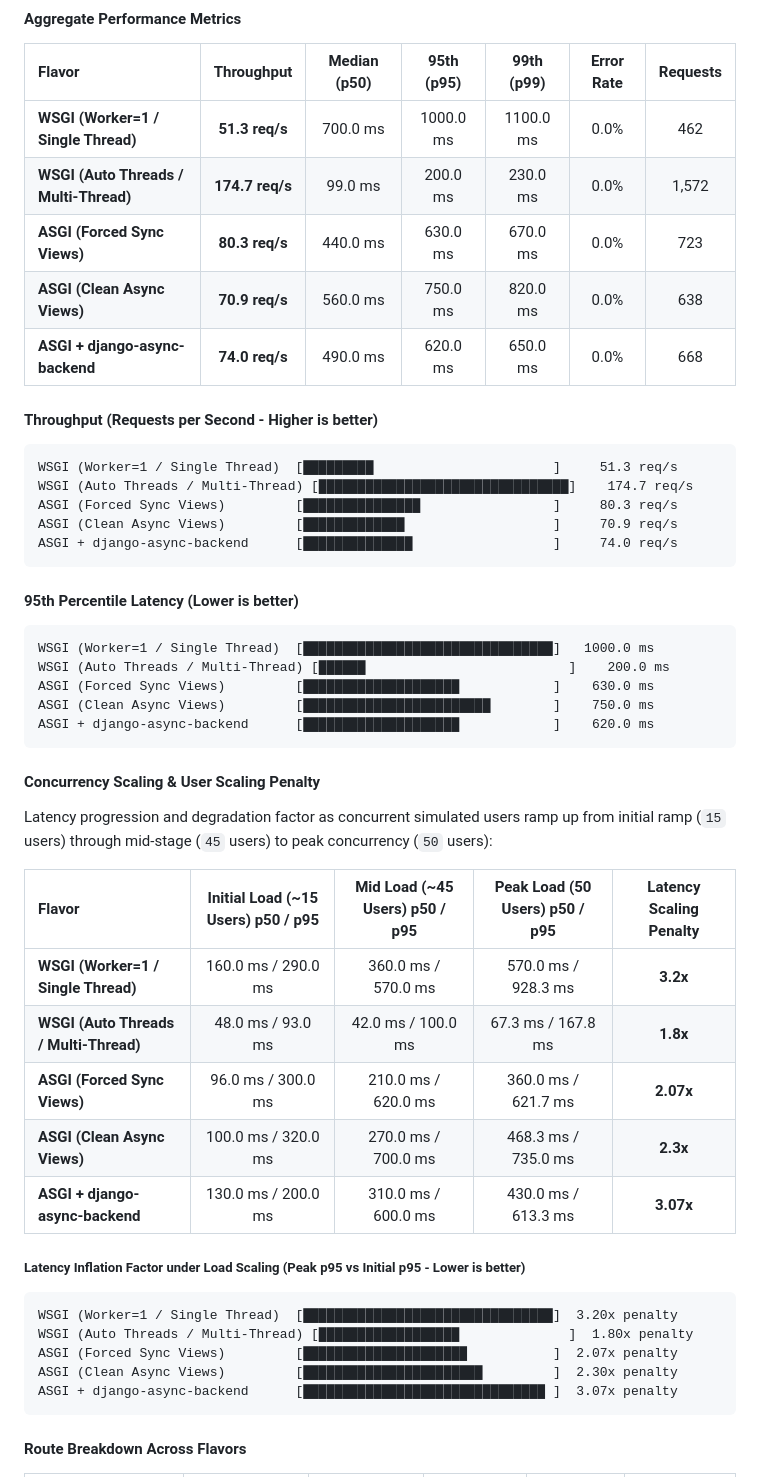
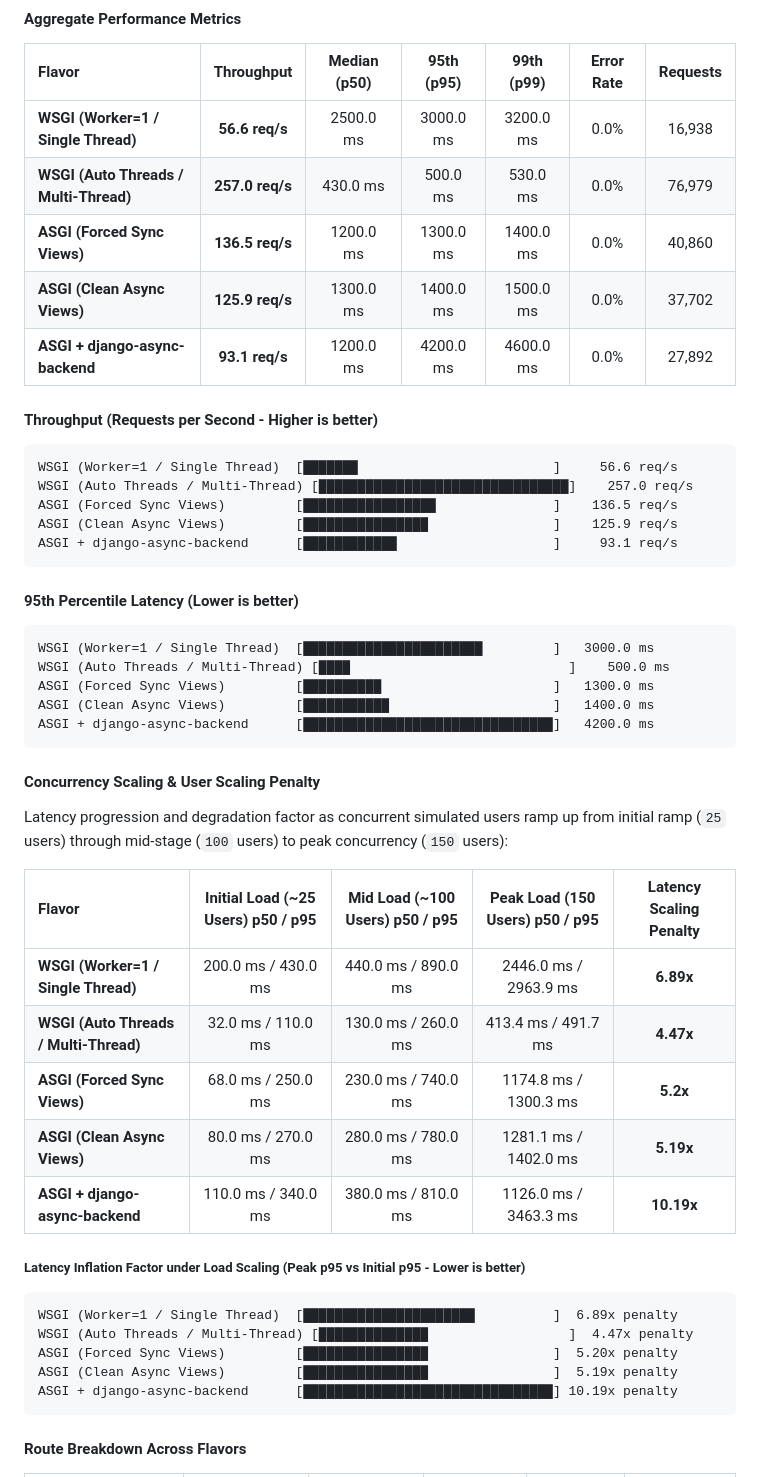
Before and after one commit to django-hurricane/django-hurricane-bench, a Markdown page: README.md, the part around one of its changes. Drawn GitHub-style.

Commit message:
docs(bench): update benchmark results for django-hurricane==2.0.0rc1 [skip ci]

````diff
--- a/README.md
+++ b/README.md
@@ -119,48 +119,48 @@ The GitHub Actions runner executes each flavor sequentially, writes artifact rep
 #### Aggregate Performance Metrics
 | Flavor | Throughput | Median (p50) | 95th (p95) | 99th (p99) | Error Rate | Requests |
 | :--- | :---: | :---: | :---: | :---: | :---: | :---: |
-| **WSGI (Worker=1 / Single Thread)** | **51.3 req/s** | 700.0 ms | 1000.0 ms | 1100.0 ms | 0.0% | 462 |
-| **WSGI (Auto Threads / Multi-Thread)** | **174.7 req/s** | 99.0 ms | 200.0 ms | 230.0 ms | 0.0% | 1,572 |
-| **ASGI (Forced Sync Views)** | **80.3 req/s** | 440.0 ms | 630.0 ms | 670.0 ms | 0.0% | 723 |
-| **ASGI (Clean Async Views)** | **70.9 req/s** | 560.0 ms | 750.0 ms | 820.0 ms | 0.0% | 638 |
-| **ASGI + django-async-backend** | **74.0 req/s** | 490.0 ms | 620.0 ms | 650.0 ms | 0.0% | 668 |
+| **WSGI (Worker=1 / Single Thread)** | **56.6 req/s** | 2500.0 ms | 3000.0 ms | 3200.0 ms | 0.0% | 16,938 |
+| **WSGI (Auto Threads / Multi-Thread)** | **257.0 req/s** | 430.0 ms | 500.0 ms | 530.0 ms | 0.0% | 76,979 |
+| **ASGI (Forced Sync Views)** | **136.5 req/s** | 1200.0 ms | 1300.0 ms | 1400.0 ms | 0.0% | 40,860 |
+| **ASGI (Clean Async Views)** | **125.9 req/s** | 1300.0 ms | 1400.0 ms | 1500.0 ms | 0.0% | 37,702 |
+| **ASGI + django-async-backend** | **93.1 req/s** | 1200.0 ms | 4200.0 ms | 4600.0 ms | 0.0% | 27,892 |
 
 #### Throughput (Requests per Second - Higher is better)
 ```text
-WSGI (Worker=1 / Single Thread)  [█████████                       ]     51.3 req/s
-WSGI (Auto Threads / Multi-Thread) [████████████████████████████████]    174.7 req/s
-ASGI (Forced Sync Views)         [███████████████                 ]     80.3 req/s
-ASGI (Clean Async Views)         [█████████████                   ]     70.9 req/s
-ASGI + django-async-backend      [██████████████                  ]     74.0 req/s
+WSGI (Worker=1 / Single Thread)  [███████                         ]     56.6 req/s
+WSGI (Auto Threads / Multi-Thread) [████████████████████████████████]    257.0 req/s
+ASGI (Forced Sync Views)         [█████████████████               ]    136.5 req/s
+ASGI (Clean Async Views)         [████████████████                ]    125.9 req/s
+ASGI + django-async-backend      [████████████                    ]     93.1 req/s
 ```
 
 #### 95th Percentile Latency (Lower is better)
 ```text
-WSGI (Worker=1 / Single Thread)  [████████████████████████████████]   1000.0 ms
-WSGI (Auto Threads / Multi-Thread) [██████                          ]    200.0 ms
-ASGI (Forced Sync Views)         [████████████████████            ]    630.0 ms
-ASGI (Clean Async Views)         [████████████████████████        ]    750.0 ms
-ASGI + django-async-backend      [████████████████████            ]    620.0 ms
+WSGI (Worker=1 / Single Thread)  [███████████████████████         ]   3000.0 ms
+WSGI (Auto Threads / Multi-Thread) [████                            ]    500.0 ms
+ASGI (Forced Sync Views)         [██████████                      ]   1300.0 ms
+ASGI (Clean Async Views)         [███████████                     ]   1400.0 ms
+ASGI + django-async-backend      [████████████████████████████████]   4200.0 ms
 ```
 
 #### Concurrency Scaling & User Scaling Penalty
-Latency progression and degradation factor as concurrent simulated users ramp up from initial ramp (`15` users) through mid-stage (`45` users) to peak concurrency (`50` users):
+Latency progression and degradation factor as concurrent simulated users ramp up from initial ramp (`25` users) through mid-stage (`100` users) to peak concurrency (`150` users):
 
-| Flavor | Initial Load (~15 Users) p50 / p95 | Mid Load (~45 Users) p50 / p95 | Peak Load (50 Users) p50 / p95 | Latency Scaling Penalty |
+| Flavor | Initial Load (~25 Users) p50 / p95 | Mid Load (~100 Users) p50 / p95 | Peak Load (150 Users) p50 / p95 | Latency Scaling Penalty |
 | :--- | :---: | :---: | :---: | :---: |
-| **WSGI (Worker=1 / Single Thread)** | 160.0 ms / 290.0 ms | 360.0 ms / 570.0 ms | 570.0 ms / 928.3 ms | **3.2x** |
-| **WSGI (Auto Threads / Multi-Thread)** | 48.0 ms / 93.0 ms | 42.0 ms / 100.0 ms | 67.3 ms / 167.8 ms | **1.8x** |
-| **ASGI (Forced Sync Views)** | 96.0 ms / 300.0 ms | 210.0 ms / 620.0 ms | 360.0 ms / 621.7 ms | **2.07x** |
-| **ASGI (Clean Async Views)** | 100.0 ms / 320.0 ms | 270.0 ms / 700.0 ms | 468.3 ms / 735.0 ms | **2.3x** |
-| **ASGI + django-async-backend** | 130.0 ms / 200.0 ms | 310.0 ms / 600.0 ms | 430.0 ms / 613.3 ms | **3.07x** |
+| **WSGI (Worker=1 / Single Thread)** | 200.0 ms / 430.0 ms | 440.0 ms / 890.0 ms | 2446.0 ms / 2963.9 ms | **6.89x** |
+| **WSGI (Auto Threads / Multi-Thread)** | 32.0 ms / 110.0 ms | 130.0 ms / 260.0 ms | 413.4 ms / 491.7 ms | **4.47x** |
+| **ASGI (Forced Sync Views)** | 68.0 ms / 250.0 ms | 230.0 ms / 740.0 ms | 1174.8 ms / 1300.3 ms | **5.2x** |
+| **ASGI (Clean Async Views)** | 80.0 ms / 270.0 ms | 280.0 ms / 780.0 ms | 1281.1 ms / 1402.0 ms | **5.19x** |
+| **ASGI + django-async-backend** | 110.0 ms / 340.0 ms | 380.0 ms / 810.0 ms | 1126.0 ms / 3463.3 ms | **10.19x** |
 
 ##### Latency Inflation Factor under Load Scaling (Peak p95 vs Initial p95 - Lower is better)
 ```text
-WSGI (Worker=1 / Single Thread)  [████████████████████████████████]  3.20x penalty
-WSGI (Auto Threads / Multi-Thread) [██████████████████              ]  1.80x penalty
-ASGI (Forced Sync Views)         [█████████████████████           ]  2.07x penalty
-ASGI (Clean Async Views)         [███████████████████████         ]  2.30x penalty
-ASGI + django-async-backend      [███████████████████████████████ ]  3.07x penalty
+WSGI (Worker=1 / Single Thread)  [██████████████████████          ]  6.89x penalty
+WSGI (Auto Threads / Multi-Thread) [██████████████                  ]  4.47x penalty
+ASGI (Forced Sync Views)         [████████████████                ]  5.20x penalty
+ASGI (Clean Async Views)         [████████████████                ]  5.19x penalty
+ASGI + django-async-backend      [████████████████████████████████] 10.19x penalty
 ```
 
 #### Route Breakdown Across Flavors
````
Also changed, not shown: other parts of README.md (+8 -8 lines).
